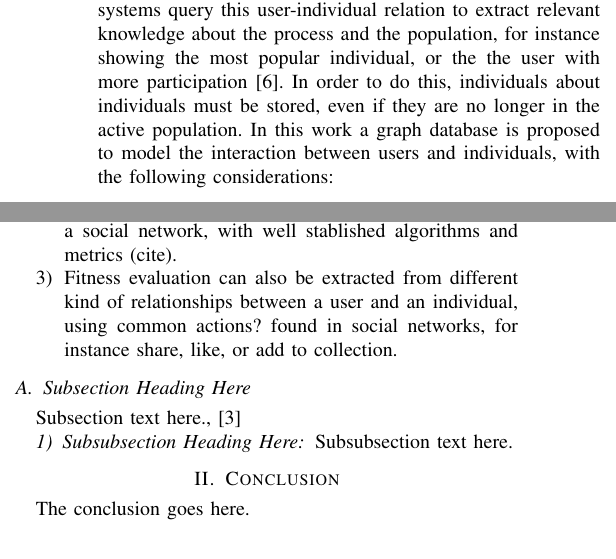
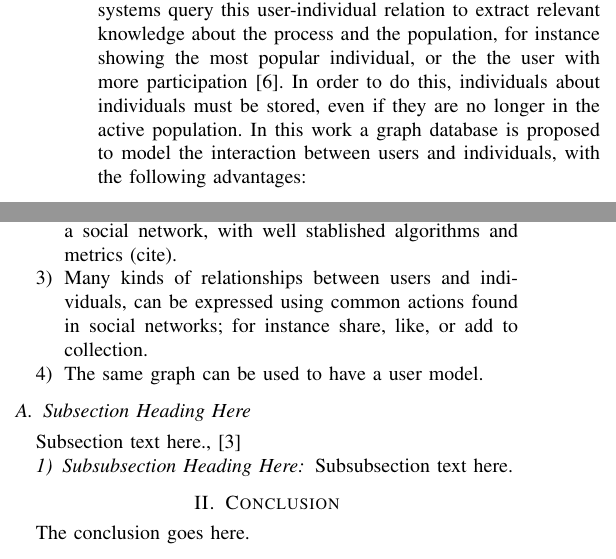
Before and after one commit to mariosky/2017-Human-Centered-IEC, a LaTeX paper (2017-CEC-Graph-Based-Population-For- IEC/paper.tex): two parts of the columns of the page, joined at a grey line, cut so that both start at the same text. Compiled offline with pdfLaTeX; a missing font is replaced by an installed copy or a similar font; a LaTeX package or settings file that is missing is left out.

Commit message:
Intro enumeration

```diff
--- a/2017-CEC-Graph-Based-Population-For- IEC/paper.tex
+++ b/2017-CEC-Graph-Based-Population-For- IEC/paper.tex
@@ -407,7 +407,7 @@ most popular individual, or the the user with more participation \cite{picbreede
 In order to do this, individuals about individuals must be stored, even
 if they are no longer in the active population. In this work a graph database
 is proposed to model the interaction between users and individuals, with
-the following considerations:
+the following advantages:
 
 \begin{enumerate}
   \item  The relationship between individuals is naturally expressed as a
@@ -416,10 +416,11 @@ the following considerations:
   \item Relationship between users can also be modeled as a social network,
   with well stablished algorithms and metrics (cite).
 
-  \item Fitness evaluation can also be extracted from different kind of relationships
-  between a user and an individual, using common actions? found in social networks,
+  \item Many kinds of relationships between users and individuals,
+  can be expressed using common actions found in social networks;
   for instance share, like, or add to collection.
 
+  \item The same graph can be used to have a user model.
 \end{enumerate}
 
 
```
